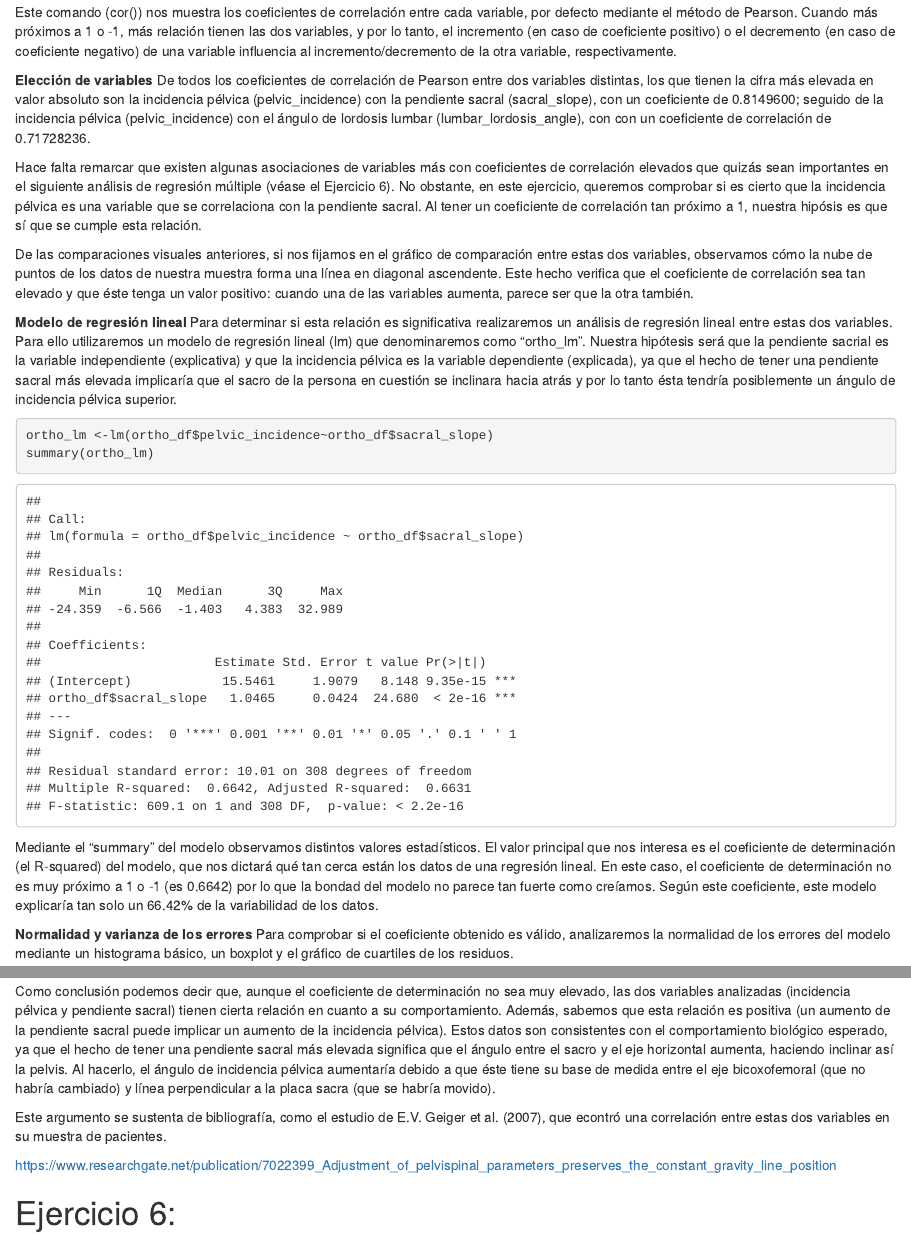
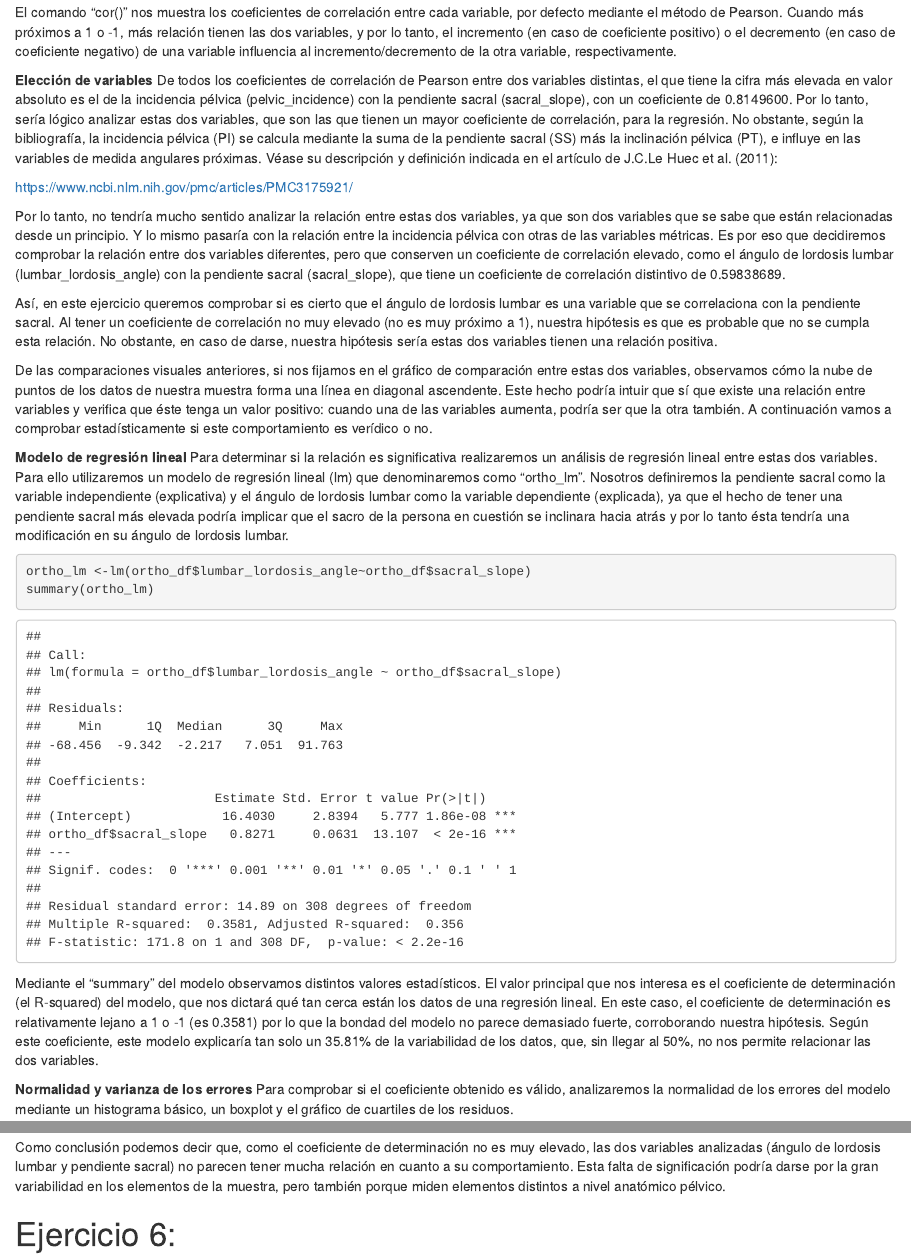
Before and after one commit to lionashadow/PEC3, an R Markdown document (PEC 3.Rmd): the page in a window 1100 px wide, from 11660 px down before the commit and from 11680 px down after it, so that both start at the same text, and a second part further down, joined at a grey line. Rendered offline with R 4.5, knitr and Pandoc, with nearby package versions; code that draws random numbers runs with fixed seeds of ours; some code elsewhere in the file could not run offline.

Commit message:
Update PEC 3.Rmd
Ejercicio 5 cambiado

````diff
--- a/PEC 3.Rmd
+++ b/PEC 3.Rmd
@@ -279,24 +279,28 @@ model.matrix(~0. + pelvic_incidence+pelvic_tilt+pelvic_radius+sacral_slope+lumba
 
 ```
 
-Este comando (cor()) nos muestra los coeficientes de correlación entre cada variable, por defecto mediante el método de Pearson. Cuando más próximos a 1 o -1, más relación tienen las dos variables, y por lo tanto, el incremento (en caso de coeficiente positivo) o el decremento (en caso de coeficiente negativo) de una variable influencia al incremento/decremento de la otra variable, respectivamente.
+El comando "cor()" nos muestra los coeficientes de correlación entre cada variable, por defecto mediante el método de Pearson. Cuando más próximos a 1 o -1, más relación tienen las dos variables, y por lo tanto, el incremento (en caso de coeficiente positivo) o el decremento (en caso de coeficiente negativo) de una variable influencia al incremento/decremento de la otra variable, respectivamente.
 
 **Elección de variables**
-De todos los coeficientes de correlación de Pearson entre dos variables distintas, los que tienen la cifra más elevada en valor absoluto son la incidencia pélvica (pelvic_incidence) con la pendiente sacral (sacral_slope), con un coeficiente de 0.8149600; seguido de la incidencia pélvica (pelvic_incidence) con el ángulo de lordosis lumbar (lumbar_lordosis_angle), con con un coeficiente de correlación de 0.71728236.
+De todos los coeficientes de correlación de Pearson entre dos variables distintas, el que tiene la cifra más elevada en valor absoluto es el de la incidencia pélvica (pelvic_incidence) con la pendiente sacral (sacral_slope), con un coeficiente de 0.8149600. Por lo tanto, sería lógico analizar estas dos variables, que son las que tienen un mayor coeficiente de correlación, para la regresión. No obstante, según la bibliografía, la incidencia pélvica (PI) se calcula mediante la suma de la pendiente sacral (SS) más la inclinación pélvica (PT), e influye en las variables de medida angulares próximas. Véase su descripción y definición indicada en el artículo de J.C.Le Huec et al. (2011):
 
-Hace falta remarcar que existen algunas asociaciones de variables más con coeficientes de correlación elevados que quizás sean importantes en el siguiente análisis de regresión múltiple (véase el Ejercicio 6). No obstante, en este ejercicio, queremos comprobar si es cierto que la incidencia pélvica es una variable que se correlaciona con la pendiente sacral. Al tener un coeficiente de correlación tan próximo a 1, nuestra hipósis es que sí que se cumple esta relación.
+<https://www.ncbi.nlm.nih.gov/pmc/articles/PMC3175921/>
 
-De las comparaciones visuales anteriores, si nos fijamos en el gráfico de comparación entre estas dos variables, observamos cómo la nube de puntos de los datos de nuestra muestra forma una línea en diagonal ascendente. Este hecho verifica que el coeficiente de correlación sea tan elevado y que éste tenga un valor positivo: cuando una de las variables aumenta, parece ser que la otra también.
+Por lo tanto, no tendría mucho sentido analizar la relación entre estas dos variables, ya que son dos variables que se sabe que están relacionadas desde un principio. Y lo mismo pasaría con la relación entre la incidencia pélvica con otras de las variables métricas. Es por eso que decidiremos comprobar la relación entre dos variables diferentes, pero que conserven un coeficiente de correlación elevado, como el ángulo de lordosis lumbar (lumbar_lordosis_angle) con la pendiente sacral (sacral_slope), que tiene un coeficiente de correlación distintivo de 0.59838689.
+
+Así, en este ejercicio queremos comprobar si es cierto que el ángulo de lordosis lumbar es una variable que se correlaciona con la pendiente sacral. Al tener un coeficiente de correlación no muy elevado (no es muy próximo a 1), nuestra hipótesis es que es probable que no se cumpla esta relación. No obstante, en caso de darse, nuestra hipótesis sería estas dos variables tienen una relación positiva.
+
+De las comparaciones visuales anteriores, si nos fijamos en el gráfico de comparación entre estas dos variables, observamos cómo la nube de puntos de los datos de nuestra muestra forma una línea en diagonal ascendente. Este hecho podría intuir que sí que existe una relación entre variables y verifica que éste tenga un valor positivo: cuando una de las variables aumenta, podría ser que la otra también. A continuación vamos a comprobar estadísticamente si este comportamiento es verídico o no.
 
 **Modelo de regresión lineal**
-Para determinar si esta relación es significativa realizaremos un análisis de regresión lineal entre estas dos variables. Para ello utilizaremos un modelo de regresión lineal (lm) que denominaremos como "ortho_lm". Nuestra hipótesis será que la pendiente sacrial es la variable independiente (explicativa) y que la incidencia pélvica es la variable dependiente (explicada), ya que el hecho de tener una pendiente sacral más elevada implicaría que el sacro de la persona en cuestión se inclinara hacia atrás y por lo tanto ésta tendría posiblemente un ángulo de incidencia pélvica superior.
+Para determinar si la relación es significativa realizaremos un análisis de regresión lineal entre estas dos variables. Para ello utilizaremos un modelo de regresión lineal (lm) que denominaremos como "ortho_lm". Nosotros definiremos la pendiente sacral como la variable independiente (explicativa) y el ángulo de lordosis lumbar como la variable dependiente (explicada), ya que el hecho de tener una pendiente sacral más elevada podría implicar que el sacro de la persona en cuestión se inclinara hacia atrás y por lo tanto ésta tendría una modificación en su ángulo de lordosis lumbar.
 
 ```{r}
-ortho_lm <-lm(ortho_df$pelvic_incidence~ortho_df$sacral_slope)
+ortho_lm <-lm(ortho_df$lumbar_lordosis_angle~ortho_df$sacral_slope)
 summary(ortho_lm)
 ```
 
-Mediante el "summary" del modelo observamos distintos valores estadísticos. El valor principal que nos interesa es el coeficiente de determinación (el R-squared) del modelo, que nos dictará qué tan cerca están los datos de una regresión lineal. En este caso, el coeficiente de determinación no es muy próximo a 1 o -1 (es 0.6642) por lo que la bondad del modelo no parece tan fuerte como creíamos. Según este coeficiente, este modelo explicaría tan solo un 66.42% de la variabilidad de los datos.
+Mediante el "summary" del modelo observamos distintos valores estadísticos. El valor principal que nos interesa es el coeficiente de determinación (el R-squared) del modelo, que nos dictará qué tan cerca están los datos de una regresión lineal. En este caso, el coeficiente de determinación es relativamente lejano a 1 o -1 (es 0.3581) por lo que la bondad del modelo no parece demasiado fuerte, corroborando nuestra hipótesis. Según este coeficiente, este modelo explicaría tan solo un 35.81% de la variabilidad de los datos, que, sin llegar al 50%, no nos permite relacionar las dos variables.
 
 **Normalidad y varianza de los errores**
 Para comprobar si el coeficiente obtenido es válido, analizaremos la normalidad de los errores del modelo mediante un histograma básico, un boxplot y el gráfico de cuartiles de los residuos.
@@ -332,11 +336,7 @@ plot(ortho_df$sacral_slope,ortho_df$pelvic_incidence, main="Modelo de regresión
 abline(ortho_lm)
 ```
 
-Como conclusión podemos decir que, aunque el coeficiente de determinación no sea muy elevado, las dos variables analizadas (incidencia pélvica y pendiente sacral) tienen cierta relación en cuanto a su comportamiento. Además, sabemos que esta relación es positiva (un aumento de la pendiente sacral puede implicar un aumento de la incidencia pélvica). Estos datos son consistentes con el comportamiento biológico esperado, ya que el hecho de tener una pendiente sacral más elevada significa que el ángulo entre el sacro y el eje horizontal aumenta, haciendo inclinar así la pelvis. Al hacerlo, el ángulo de incidencia pélvica aumentaría debido a que éste tiene su base de medida entre el eje bicoxofemoral (que no habría cambiado) y línea perpendicular a la placa sacra (que se habría movido).
-
-Este argumento se sustenta de bibliografía, como el estudio de E.V. Geiger et al. (2007), que econtró una correlación entre estas dos variables en su muestra de pacientes.
-
-<https://www.researchgate.net/publication/7022399_Adjustment_of_pelvispinal_parameters_preserves_the_constant_gravity_line_position>
+Como conclusión podemos decir que, como el coeficiente de determinación no es muy elevado, las dos variables analizadas (ángulo de lordosis lumbar y pendiente sacral) no parecen tener mucha relación en cuanto a su comportamiento. Esta falta de significación podría darse por la gran variabilidad en los elementos de la muestra, pero también porque miden elementos distintos a nivel anatómico pélvico.
 
 # Ejercicio 6:
 - Realizar, a partir de los conceptos trabajados en el LAB4 y la PEC2, un estudio probabilístico (a elección propia) de al menos 3 de las variables, que ayude a esclarecer cuestiones de relevancia que se pl antean en los ámbitos de acción estudiados.
````
Also changed, not shown: PEC 3.Rmd (15 more changed lines).
